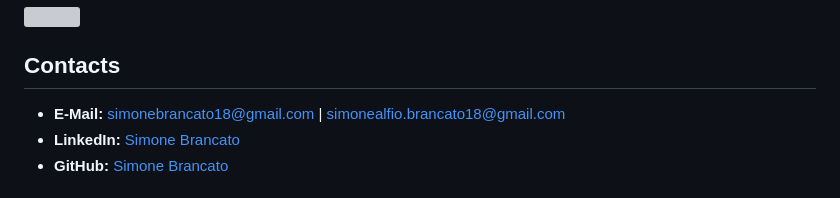
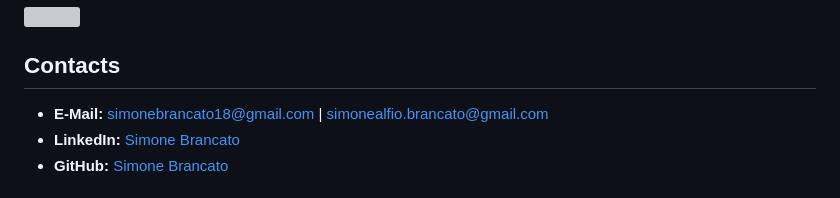
Before and after one commit to SimoneBrancato/AudioMood, a Markdown page: README.md, the part around the change. Rendered like a GitHub page; grey boxes are pictures that could not be loaded.

```diff
--- a/README.md
+++ b/README.md
@@ -40,7 +40,7 @@ Each Spark service will send data to a different **Elasticsearch** index for dat
 <img src="images\project-architecture.jpg" width="900" height="550" />
 
 ## Contacts
-- **E-Mail:** simonebrancato18@gmail.com | simonealfio.brancato18@gmail.com
+- **E-Mail:** simonebrancato18@gmail.com | simonealfio.brancato@gmail.com
 - **LinkedIn:** [Simone Brancato](https://www.linkedin.com/in/simonebrancato18/)
 - **GitHub:** [Simone Brancato](https://github.com/SimoneBrancato)
 
```
